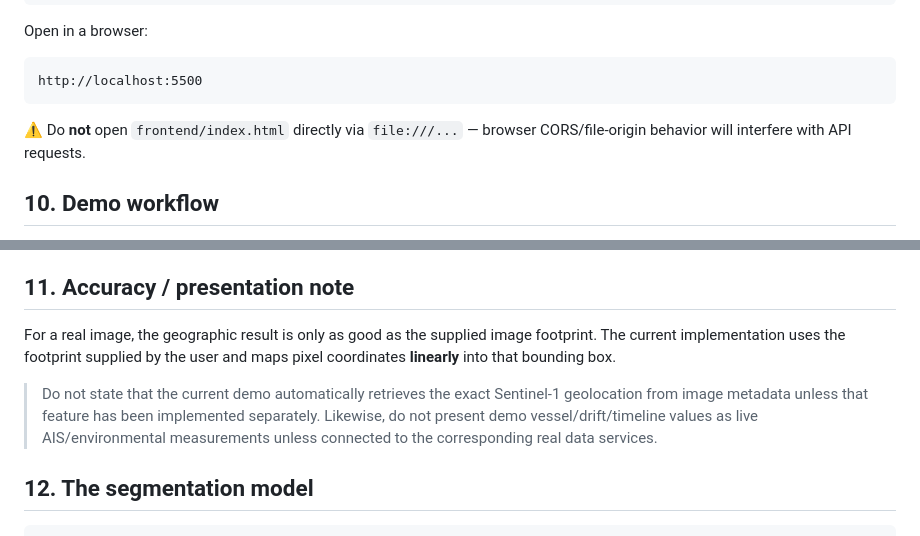
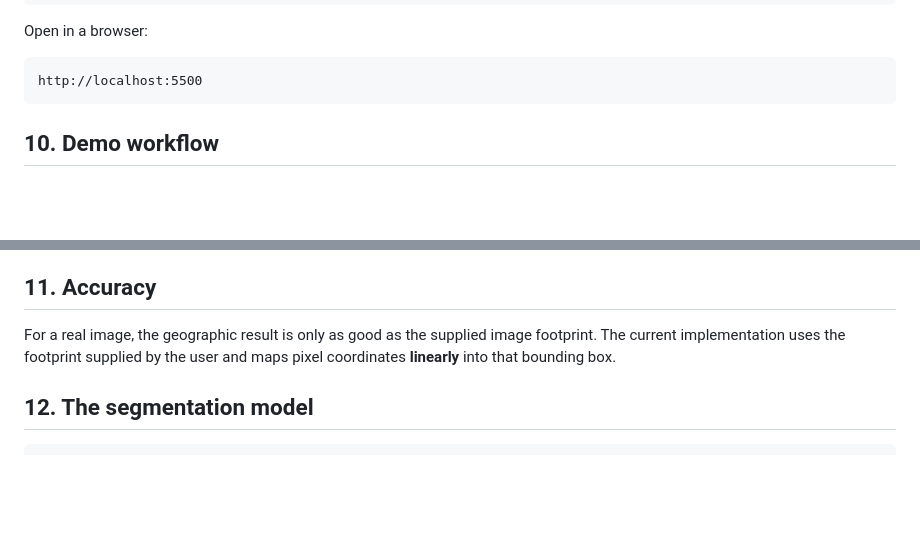
Before and after one commit to rishihake-21/OilTrace, a Markdown page: README.md, 2 parts joined by grey strips. GitHub-like rendering; blank space fills up the shorter version.

Commit message:
Revise README for project details and structure
Updated project overview, implementation status, and repository structure in README.md.

````diff
--- a/README.md
+++ b/README.md
@@ -221,7 +221,6 @@ Open in a browser:
 http://localhost:5500
 ```
 
-⚠️ Do **not** open `frontend/index.html` directly via `file:///...` — browser CORS/file-origin behavior will interfere with API requests.
 
 ## 10. Demo workflow
 
@@ -240,11 +239,9 @@ http://localhost:5500
 13. Area, perimeter, and center are calculated.
 14. The frontend displays the real, segmentation-derived spill information.
 
-## 11. Accuracy / presentation note
+## 11. Accuracy
 
 For a real image, the geographic result is only as good as the supplied image footprint. The current implementation uses the footprint supplied by the user and maps pixel coordinates **linearly** into that bounding box.
-
-> Do not state that the current demo automatically retrieves the exact Sentinel-1 geolocation from image metadata unless that feature has been implemented separately. Likewise, do not present demo vessel/drift/timeline values as live AIS/environmental measurements unless connected to the corresponding real data services.
 
 ## 12. The segmentation model
 
````
